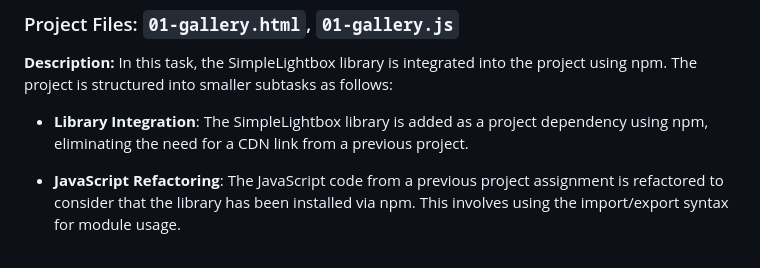
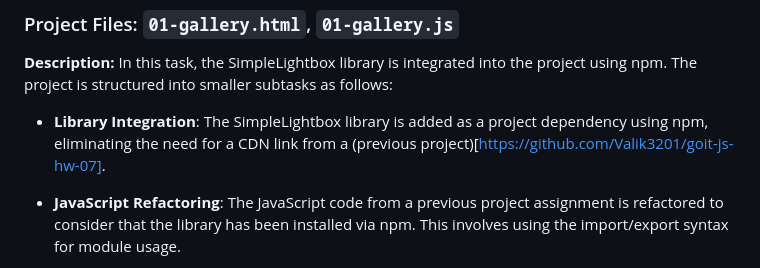
Before and after one commit to Valik3201/goit-js-hw-08, a Markdown page: README.md, the part around the change. Rendered like a GitHub page.

```diff
--- a/README.md
+++ b/README.md
@@ -9,7 +9,7 @@ This project explores JavaScript modules and web storage. It consists of three t
 **Description:**
 In this task, the SimpleLightbox library is integrated into the project using npm. The project is structured into smaller subtasks as follows:
 
-- **Library Integration**: The SimpleLightbox library is added as a project dependency using npm, eliminating the need for a CDN link from a previous project.
+- **Library Integration**: The SimpleLightbox library is added as a project dependency using npm, eliminating the need for a CDN link from a (previous project)[https://github.com/Valik3201/goit-js-hw-07].
 
 - **JavaScript Refactoring**: The JavaScript code from a previous project assignment is refactored to consider that the library has been installed via npm. This involves using the import/export syntax for module usage.
 
```
